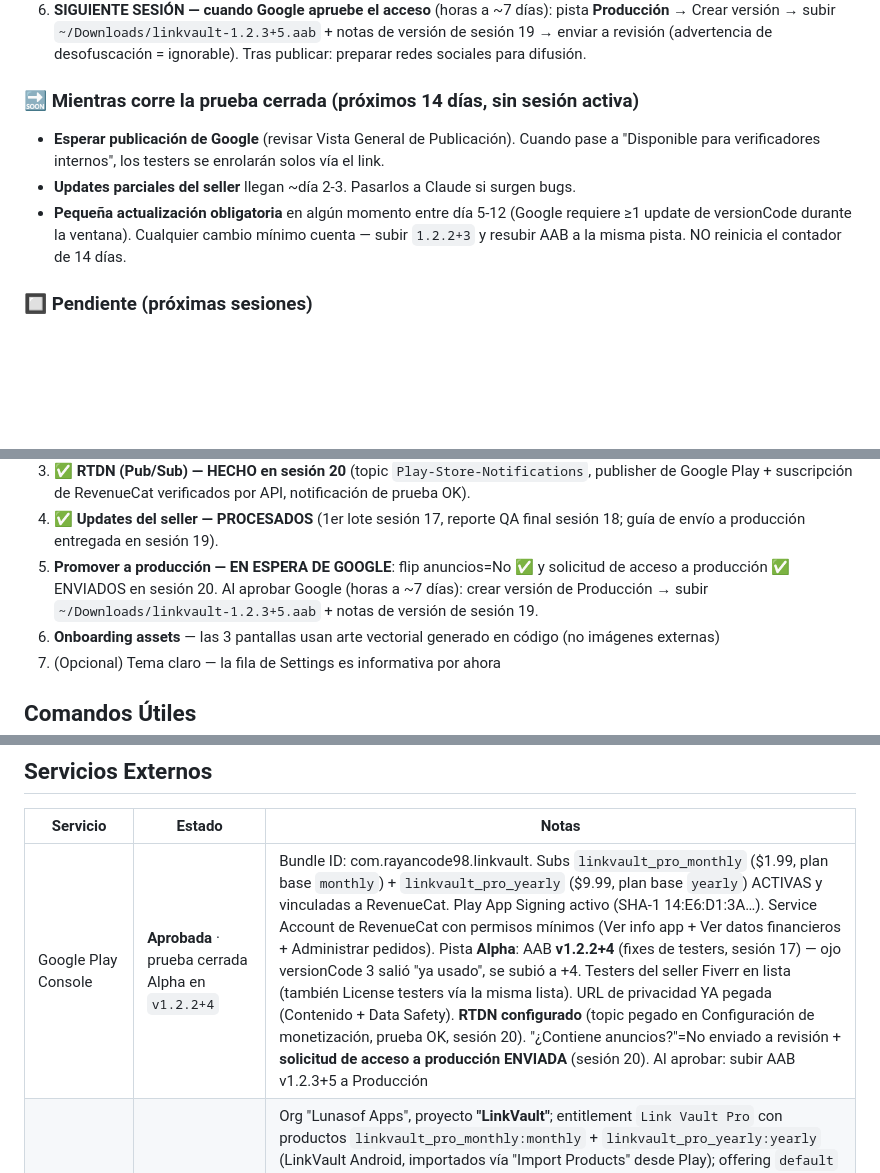
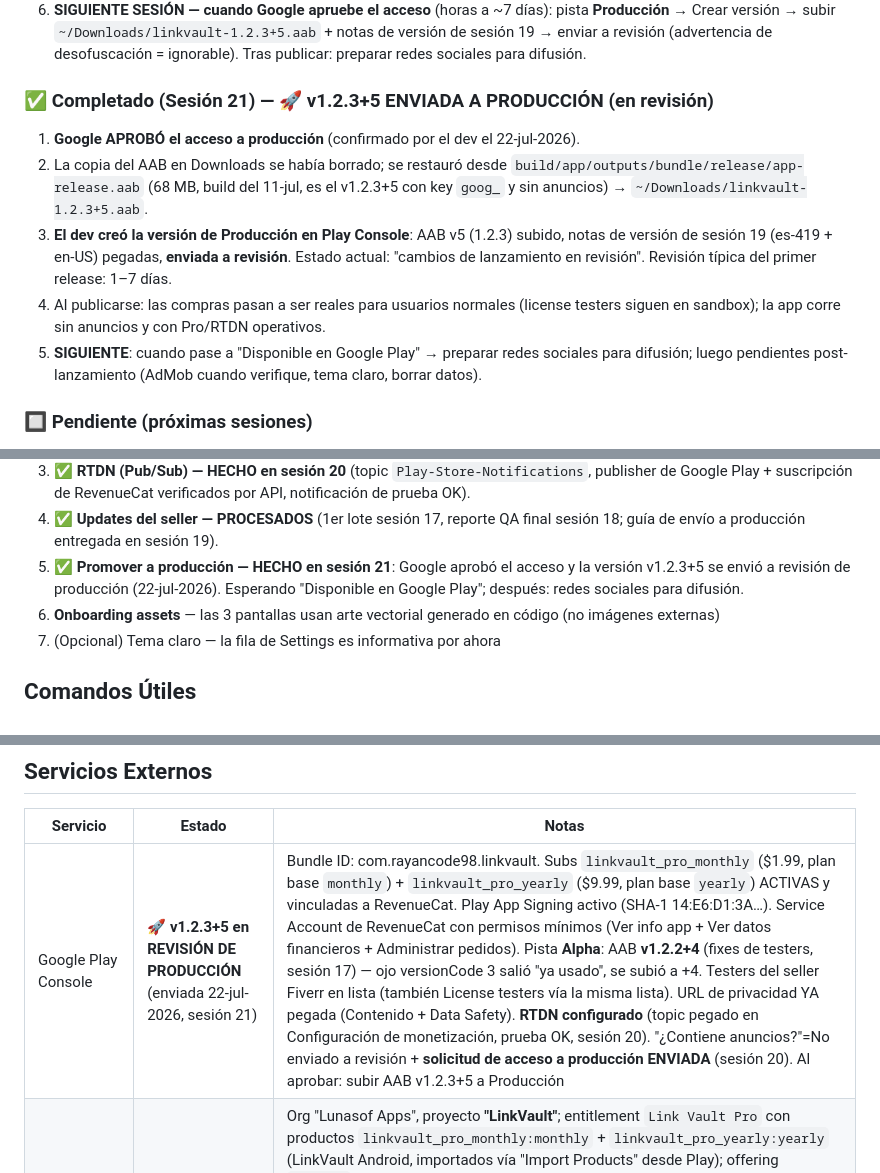
Before and after one commit to RayanCode28/linkvault, a Markdown page: CLAUDE.md, 3 parts joined by grey strips. Rendered like a GitHub page; blank space fills up the shorter version.

Commit message:
docs: sesión 21 — v1.2.3+5 enviada a producción (en revisión)
Co-Authored-By: Claude Opus 4.8 <noreply@anthropic.com>

```diff
--- a/CLAUDE.md
+++ b/CLAUDE.md
@@ -588,13 +588,19 @@ guiado paso a paso; sin cambios de código.**
    versión de sesión 19 → enviar a revisión (advertencia de desofuscación = ignorable).
    Tras publicar: preparar redes sociales para difusión.
 
-### 🔜 Mientras corre la prueba cerrada (próximos 14 días, sin sesión activa)
-- **Esperar publicación de Google** (revisar Vista General de Publicación). Cuando pase
-  a "Disponible para verificadores internos", los testers se enrolarán solos vía el link.
-- **Updates parciales del seller** llegan ~día 2-3. Pasarlos a Claude si surgen bugs.
-- **Pequeña actualización obligatoria** en algún momento entre día 5-12 (Google requiere
-  ≥1 update de versionCode durante la ventana). Cualquier cambio mínimo cuenta — subir
-  `1.2.2+3` y resubir AAB a la misma pista. NO reinicia el contador de 14 días.
+### ✅ Completado (Sesión 21) — 🚀 v1.2.3+5 ENVIADA A PRODUCCIÓN (en revisión)
+1. **Google APROBÓ el acceso a producción** (confirmado por el dev el 22-jul-2026).
+2. La copia del AAB en Downloads se había borrado; se restauró desde
+   `build/app/outputs/bundle/release/app-release.aab` (68 MB, build del 11-jul, es el
+   v1.2.3+5 con key `goog_` y sin anuncios) → `~/Downloads/linkvault-1.2.3+5.aab`.
+3. **El dev creó la versión de Producción en Play Console**: AAB v5 (1.2.3) subido, notas
+   de versión de sesión 19 (es-419 + en-US) pegadas, **enviada a revisión**. Estado actual:
+   "cambios de lanzamiento en revisión". Revisión típica del primer release: 1–7 días.
+4. Al publicarse: las compras pasan a ser reales para usuarios normales (license testers
+   siguen en sandbox); la app corre sin anuncios y con Pro/RTDN operativos.
+5. **SIGUIENTE**: cuando pase a "Disponible en Google Play" → preparar redes sociales para
+   difusión; luego pendientes post-lanzamiento (AdMob cuando verifique, tema claro,
+   borrar datos).
 
 ### 🔲 Pendiente (próximas sesiones)
 0. ✅ **URL de privacidad en Play Console — HECHO** (confirmado por el dev en sesión 17).
@@ -612,9 +618,9 @@ guiado paso a paso; sin cambios de código.**
    Google Play + suscripción de RevenueCat verificados por API, notificación de prueba OK).
 4. ✅ **Updates del seller — PROCESADOS** (1er lote sesión 17, reporte QA final sesión 18;
    guía de envío a producción entregada en sesión 19).
-5. **Promover a producción — EN ESPERA DE GOOGLE**: flip anuncios=No ✅ y solicitud de acceso
-   a producción ✅ ENVIADOS en sesión 20. Al aprobar Google (horas a ~7 días): crear versión
-   de Producción → subir `~/Downloads/linkvault-1.2.3+5.aab` + notas de versión de sesión 19.
+5. ✅ **Promover a producción — HECHO en sesión 21**: Google aprobó el acceso y la versión
+   v1.2.3+5 se envió a revisión de producción (22-jul-2026). Esperando "Disponible en
+   Google Play"; después: redes sociales para difusión.
 6. **Onboarding assets** — las 3 pantallas usan arte vectorial generado en código (no imágenes externas)
 7. (Opcional) Tema claro — la fila de Settings es informativa por ahora
 
@@ -648,7 +654,7 @@ flutter clean && flutter pub get
 ## Servicios Externos
 | Servicio | Estado | Notas |
 |----------|--------|-------|
-| Google Play Console | **Aprobada** · prueba cerrada Alpha en `v1.2.2+4` | Bundle ID: com.rayancode98.linkvault. Subs `linkvault_pro_monthly` ($1.99, plan base `monthly`) + `linkvault_pro_yearly` ($9.99, plan base `yearly`) ACTIVAS y vinculadas a RevenueCat. Play App Signing activo (SHA-1 14:E6:D1:3A…). Service Account de RevenueCat con permisos mínimos (Ver info app + Ver datos financieros + Administrar pedidos). Pista **Alpha**: AAB **v1.2.2+4** (fixes de testers, sesión 17) — ojo versionCode 3 salió "ya usado", se subió a +4. Testers del seller Fiverr en lista (también License testers vía la misma lista). URL de privacidad YA pegada (Contenido + Data Safety). **RTDN configurado** (topic pegado en Configuración de monetización, prueba OK, sesión 20). "¿Contiene anuncios?"=No enviado a revisión + **solicitud de acceso a producción ENVIADA** (sesión 20). Al aprobar: subir AAB v1.2.3+5 a Producción |
+| Google Play Console | **🚀 v1.2.3+5 en REVISIÓN DE PRODUCCIÓN** (enviada 22-jul-2026, sesión 21) | Bundle ID: com.rayancode98.linkvault. Subs `linkvault_pro_monthly` ($1.99, plan base `monthly`) + `linkvault_pro_yearly` ($9.99, plan base `yearly`) ACTIVAS y vinculadas a RevenueCat. Play App Signing activo (SHA-1 14:E6:D1:3A…). Service Account de RevenueCat con permisos mínimos (Ver info app + Ver datos financieros + Administrar pedidos). Pista **Alpha**: AAB **v1.2.2+4** (fixes de testers, sesión 17) — ojo versionCode 3 salió "ya usado", se subió a +4. Testers del seller Fiverr en lista (también License testers vía la misma lista). URL de privacidad YA pegada (Contenido + Data Safety). **RTDN configurado** (topic pegado en Configuración de monetización, prueba OK, sesión 20). "¿Contiene anuncios?"=No enviado a revisión + **solicitud de acceso a producción ENVIADA** (sesión 20). Al aprobar: subir AAB v1.2.3+5 a Producción |
 | RevenueCat | **Conectado end-to-end** | Org "Lunasof Apps", proyecto **"LinkVault"**; entitlement `Link Vault Pro` con productos `linkvault_pro_monthly:monthly` + `linkvault_pro_yearly:yearly` (LinkVault Android, importados vía "Import Products" desde Play); offering `default` con packages Monthly/Yearly apuntando a esos productos. `goog_BZTfYEtKHSskkbORYrniCsFOETI` en `dart_defines.json` (gitignored, sin la `test_`). **RTDN ACTIVO** (sesión 20): topic `projects/linkvault-e0799/topics/Play-Store-Notifications` + suscripción `RevenueCat-Subscriber-app36d0efaeb2`; SA con rol `pubsub.admin` a nivel proyecto; notificación de prueba OK |
 | Firebase | Activo (Blaze) | Proyecto `linkvault-e0799`; Auth Google + Cloud Storage; reglas publicadas. `google-services.json` en `android/app/` con SHA-1/256 de Play App Signing + debug/upload (committeado) |
 | AdMob | Bloqueado (verificación SMS falla) → POSTPUESTO | Producción sale SIN anuncios (ads apagados en release desde v1.2.3+5 salvo `--dart-define=ADMOB_BANNER_ID`); SDK sigue en el app (AD_ID intacto, declaraciones de Play sin cambios). Al verificar: App ID real en manifest + dart-define + "Contiene anuncios = Sí" |
```
